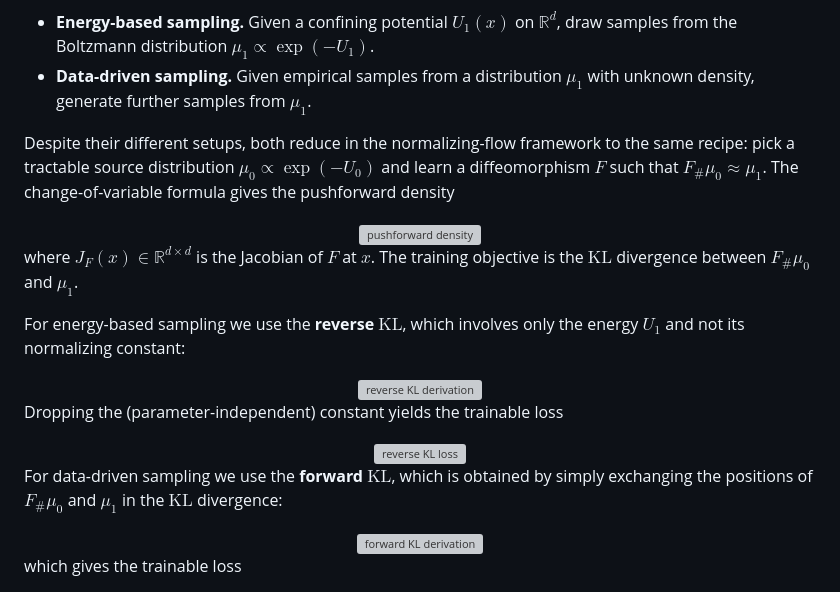
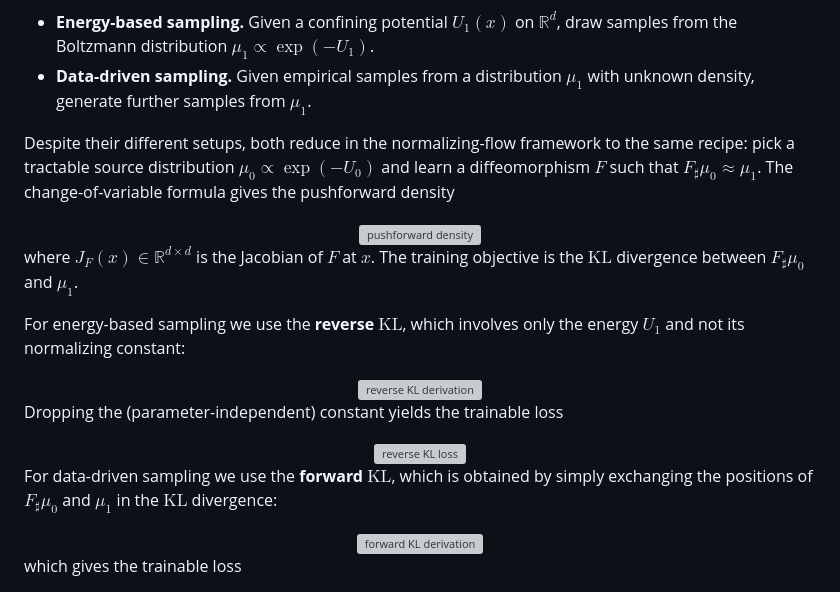
Before and after one commit to xuda-ye-math/zflows, a Markdown page: README.md, the part around the change. GitHub-like rendering; grey boxes are pictures that could not be loaded.

```diff
--- a/README.md
+++ b/README.md
@@ -60,11 +60,11 @@ Sampling problems on $\mathbb R^d$ fall into two broad categories:
 
 <!-- markdownlint-disable MD033 -->
 
-Despite their different setups, both reduce in the normalizing-flow framework to the same recipe: pick a tractable source distribution $\mu_0 \propto \exp(-U_0)$ and learn a diffeomorphism $F$ such that $F_{\#}\mu_0 \approx \mu_1$. The change-of-variable formula gives the pushforward density
+Despite their different setups, both reduce in the normalizing-flow framework to the same recipe: pick a tractable source distribution $\mu_0 \propto \exp(-U_0)$ and learn a diffeomorphism $F$ such that $F_{\sharp}\mu_0 \approx \mu_1$. The change-of-variable formula gives the pushforward density
 
 <div align="center"><img src="docs/figures/pushforward.svg" alt="pushforward density" /></div>
 
-where $J_F(x) \in \mathbb R^{d \times d}$ is the Jacobian of $F$ at $x$. The training objective is the $\mathrm{KL}$ divergence between $F_{\#}\mu_0$ and $\mu_1$.
+where $J_F(x) \in \mathbb R^{d \times d}$ is the Jacobian of $F$ at $x$. The training objective is the $\mathrm{KL}$ divergence between $F_{\sharp}\mu_0$ and $\mu_1$.
 
 For energy-based sampling we use the **reverse $\mathrm{KL}$**, which involves only the energy $U_1$ and not its normalizing constant:
 
@@ -74,7 +74,7 @@ Dropping the (parameter-independent) constant yields the trainable loss
 
 <div align="center"><img src="docs/figures/reverse_loss.svg" alt="reverse KL loss" /></div>
 
-For data-driven sampling we use the **forward $\mathrm{KL}$**, which is obtained by simply exchanging the positions of $F_{\#}\mu_0$ and $\mu_1$ in the $\mathrm{KL}$ divergence:
+For data-driven sampling we use the **forward $\mathrm{KL}$**, which is obtained by simply exchanging the positions of $F_{\sharp}\mu_0$ and $\mu_1$ in the $\mathrm{KL}$ divergence:
 
 <div align="center"><img src="docs/figures/forward_kl.svg" alt="forward KL derivation" /></div>
 
```
